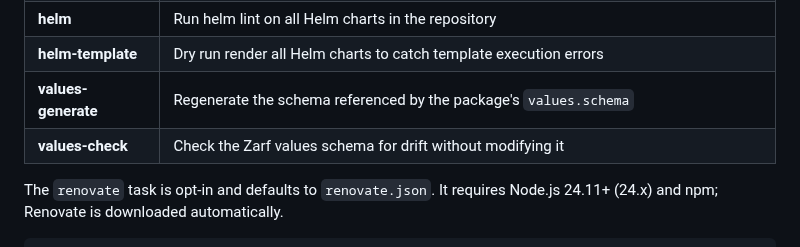
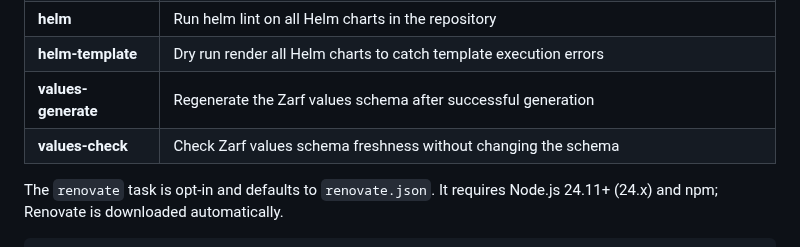
Before and after one commit to defenseunicorns/uds-common, a Markdown page: tasks/README.md, the part around the change. GitHub-like rendering.

Commit message:
chore: fix lint failure
Signed-off-by: Samuel Sarnowski <samuel@defenseunicorns.com>

```diff
--- a/tasks/README.md
+++ b/tasks/README.md
@@ -132,8 +132,8 @@ ignore: [] # an array of paths to ignore
 | **tasks** | Dry run all tasks in the base tasks file |
 | **helm** | Run helm lint on all Helm charts in the repository |
 | **helm-template** | Dry run render all Helm charts to catch template execution errors |
-| **values-generate** | Regenerate the schema referenced by the package's `values.schema` |
-| **values-check** | Check the Zarf values schema for drift without modifying it |
+| **values-generate** | Regenerate the Zarf values schema after successful generation |
+| **values-check** | Check Zarf values schema freshness without changing the schema |
 
 The `renovate` task is opt-in and defaults to `renovate.json`.
 It requires Node.js 24.11+ (24.x) and npm; Renovate is downloaded automatically.
```
